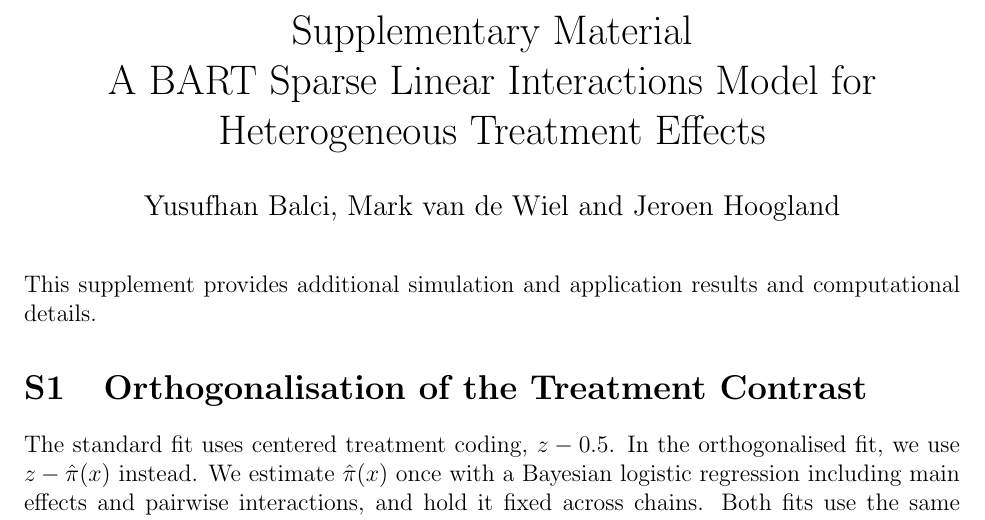
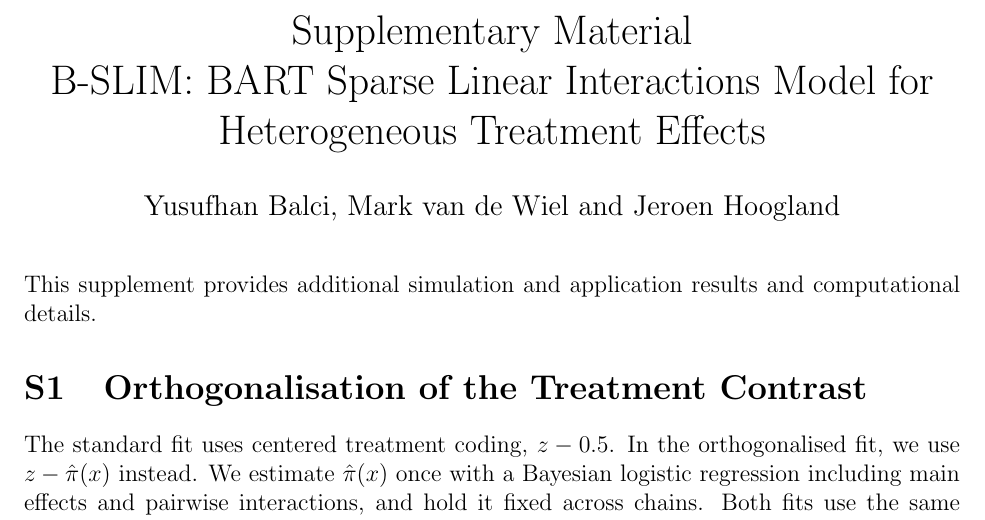
Before and after one commit to HYHBalci/bslim-paper, a LaTeX document (manuscript/methodology-8.3.6-supplement.tex, which reads manuscript/methodology-8.3.6.tex): part of page 1 of 13, cut so that both start at the same text. Compiled offline with pdfLaTeX.

Commit message:
Use the exact requested B-SLIM manuscript title

```diff
--- a/manuscript/methodology-8.3.6-supplement.tex
+++ b/manuscript/methodology-8.3.6-supplement.tex
@@ -53,7 +53,7 @@
 \pdfstringdefDisableCommands{\def\rev#1{#1}}
 
 \begin{document}
-\title{Supplementary Material\\A BART Sparse Linear Interactions Model for Heterogeneous Treatment Effects}
+\title{Supplementary Material\\B-SLIM: BART Sparse Linear Interactions Model for Heterogeneous Treatment Effects}
 \author{Yusufhan Balci, Mark van de Wiel and Jeroen Hoogland}
 \date{}
 \maketitle
--- a/manuscript/methodology-8.3.6.tex
+++ b/manuscript/methodology-8.3.6.tex
@@ -59,7 +59,7 @@
 
 \begin{document}
 
-\title{A BART Sparse Linear Interactions Model for Heterogeneous Treatment Effects}
+\title{B-SLIM: BART Sparse Linear Interactions Model for Heterogeneous Treatment Effects}
 \author{Yusufhan Balci, Mark van de Wiel and Jeroen Hoogland}
 \date{}
 \maketitle
```
Also changed, not shown: README.md, manuscript/methodology-8.3.6-supplement.pdf, manuscript/methodology-8.3.6.pdf.
